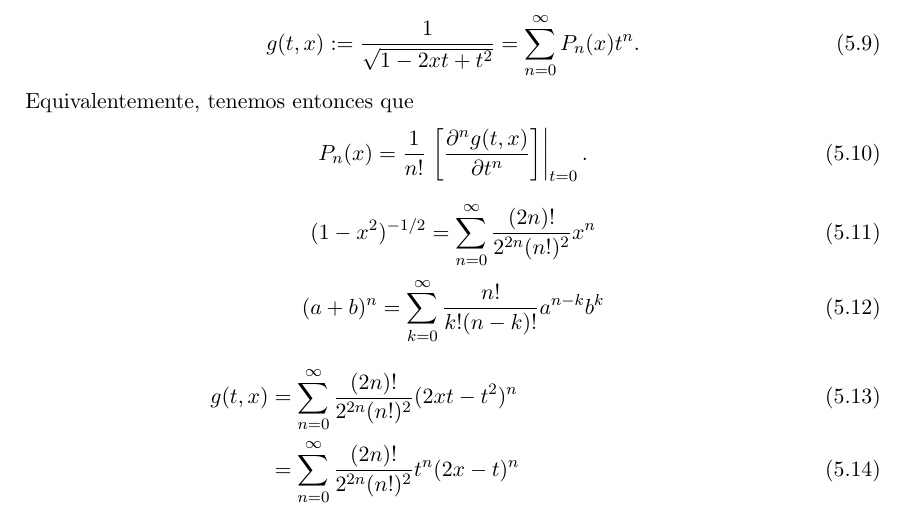
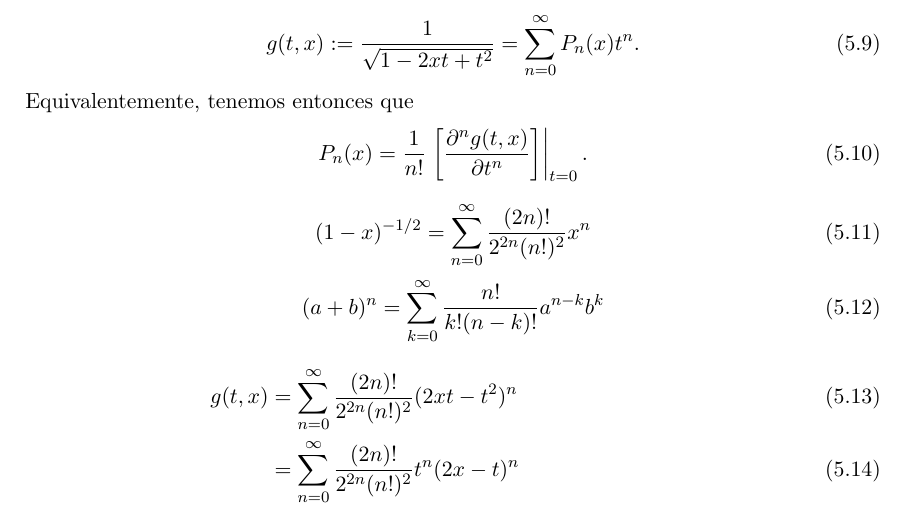
Before and after one commit to gfrubi/FM2, a LaTeX document (FM2.tex, which reads cap-Legendre.tex): part of page 35 of 119, cut so that both start at the same text. Compiled offline with pdfLaTeX.

Commit message:
corregido error en ec. (5.11)

```diff
--- a/cap-Legendre.tex
+++ b/cap-Legendre.tex
@@ -52,7 +52,7 @@ P_n(x)=\frac{1}{n!}\left.\left[\frac{\partial^ng(t,x)}{\partial t^n}\right]\righ
 \end{equation}
 
 \begin{equation}
-(1-x^2)^{-1/2}=\sum_{n=0}^\infty\frac{(2n)!}{2^{2n}(n!)^2}x^n
+(1-x)^{-1/2}=\sum_{n=0}^\infty\frac{(2n)!}{2^{2n}(n!)^2}x^n
 \end{equation}
 \begin{equation}
 (a+b)^n=\sum_{k=0}^\infty\frac{n!}{k!(n-k)!}a^{n-k}b^k
```
Also changed, not shown: FM2.pdf.
